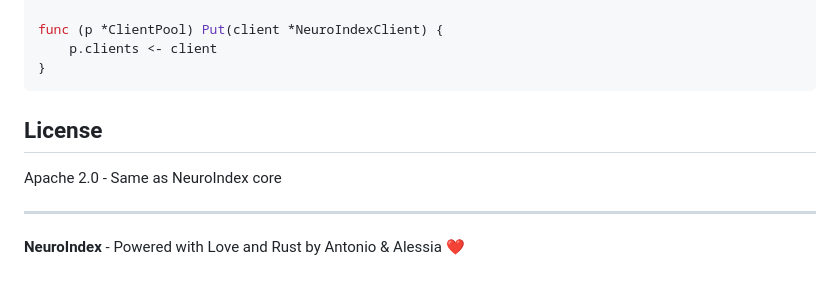
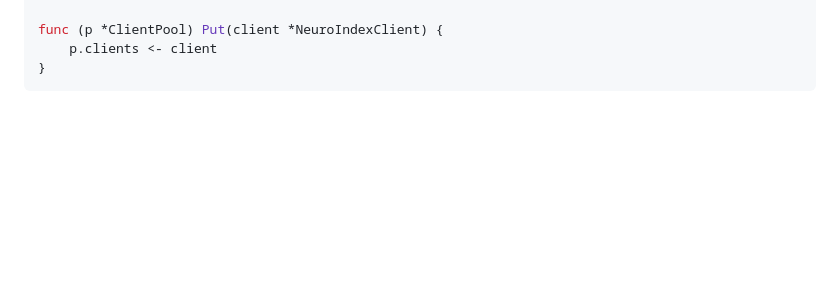
Before and after one commit to BrainBaitDev/NeuroIndex, a Markdown page: clients/go/README.md, the part around the change. Rendered like a GitHub page; blank space fills up the shorter version.

Commit message:
Remove license and footer from README
Removed license section and footer from README.

````diff
--- a/clients/go/README.md
+++ b/clients/go/README.md
@@ -171,11 +171,3 @@ func (p *ClientPool) Put(client *NeuroIndexClient) {
     p.clients <- client
 }
 ```
-
-## License
-
-Apache 2.0 - Same as NeuroIndex core
-
----
-
-**NeuroIndex** - Powered with Love and Rust by Antonio & Alessia ❤️
````
